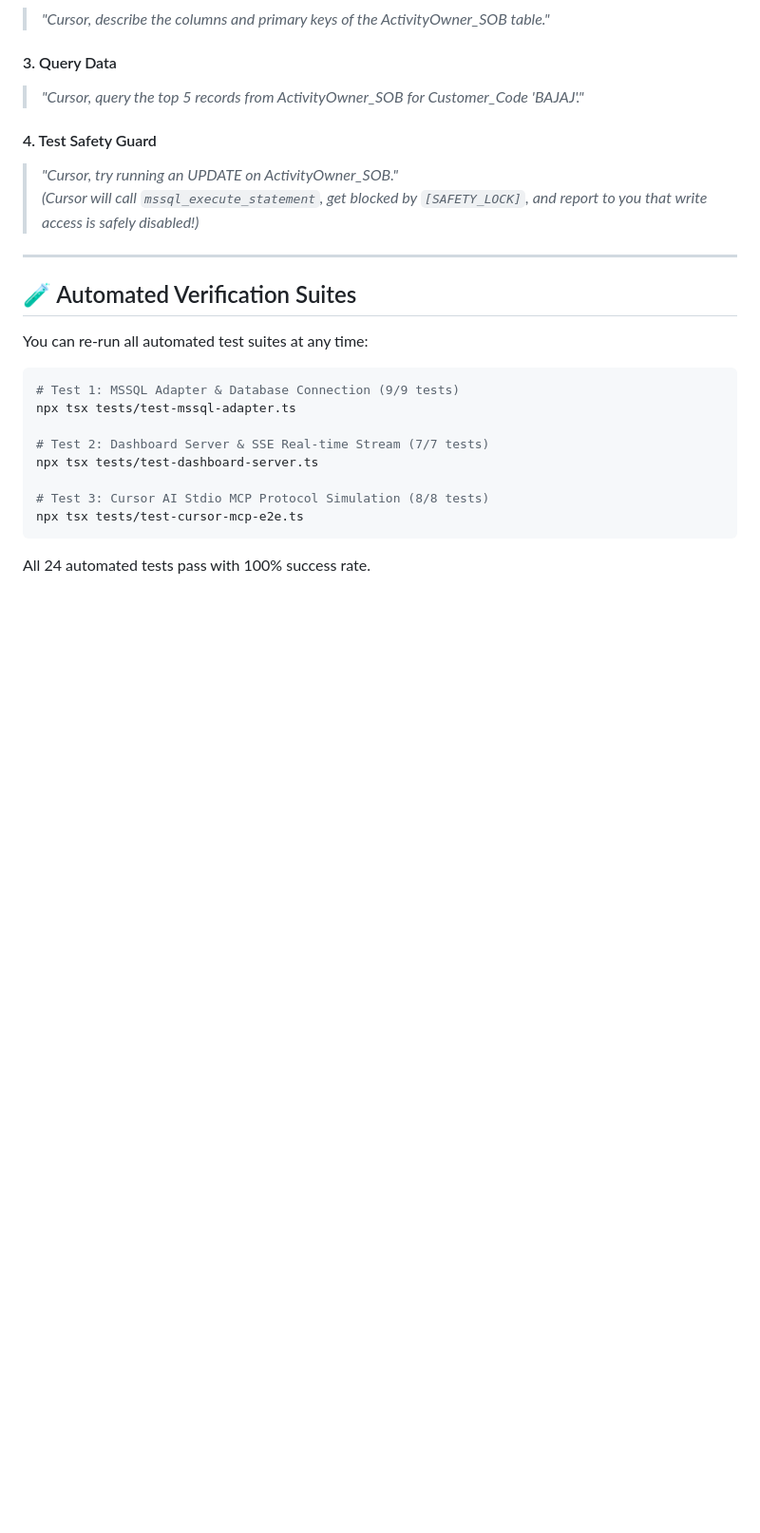
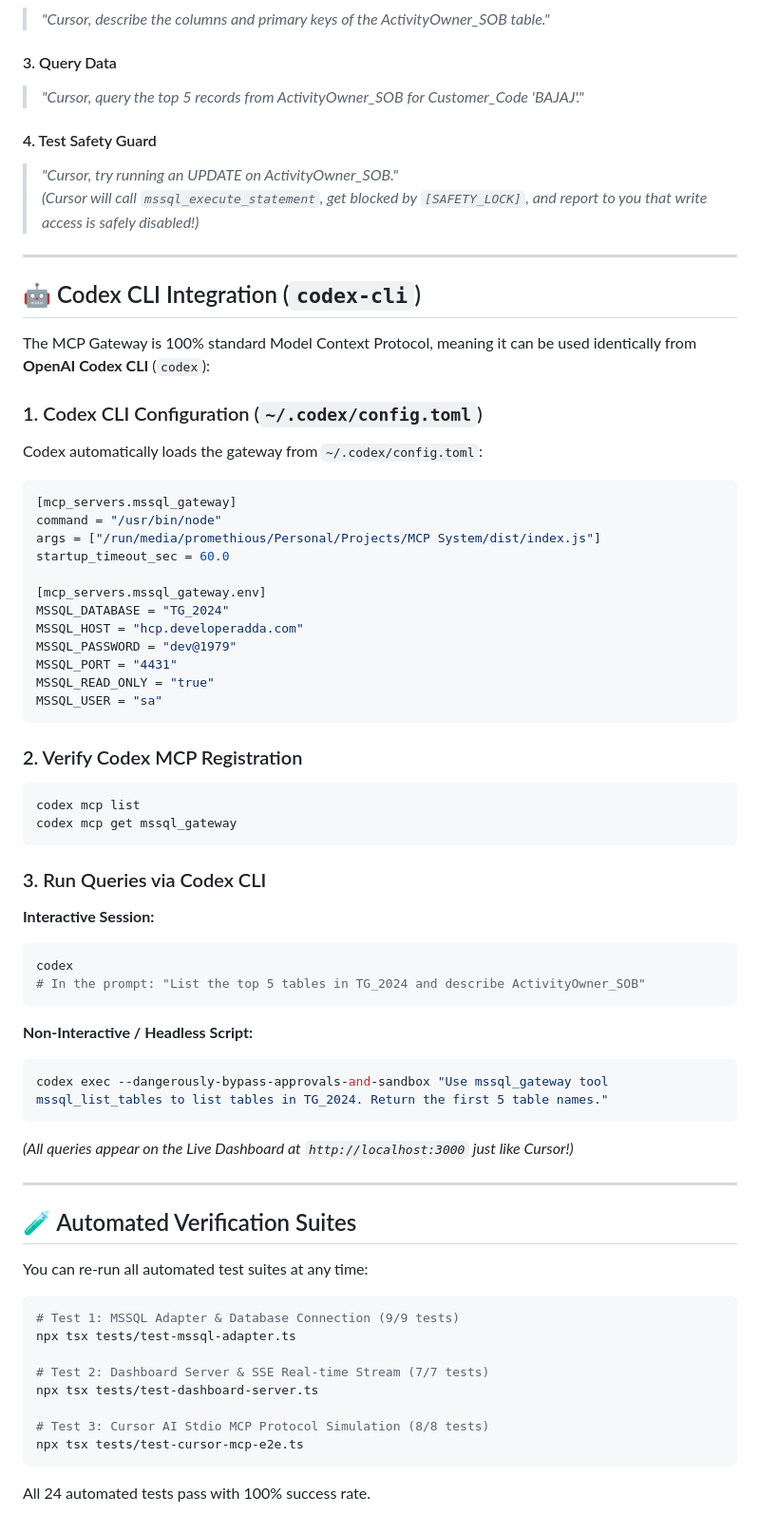
Before and after one commit to Shreyas-cpu/MSSQL-MCP-Gateway, a Markdown page: README_MSSQL_MCP.md, the part around the change. Shown at 95% size. Rendered like a GitHub page; blank space fills up the shorter version.

Commit message:
docs: add Codex CLI configuration and execution guide

````diff
--- a/README_MSSQL_MCP.md
+++ b/README_MSSQL_MCP.md
@@ -63,6 +63,51 @@ Cursor is pre-configured via `~/.cursor/mcp.json`. When Cursor opens:
 
 ---
 
+## 🤖 Codex CLI Integration (`codex-cli`)
+
+The MCP Gateway is 100% standard Model Context Protocol, meaning it can be used identically from **OpenAI Codex CLI** (`codex`):
+
+### 1. Codex CLI Configuration (`~/.codex/config.toml`)
+Codex automatically loads the gateway from `~/.codex/config.toml`:
+
+```toml
+[mcp_servers.mssql_gateway]
+command = "/usr/bin/node"
+args = ["/run/media/promethious/Personal/Projects/MCP System/dist/index.js"]
+startup_timeout_sec = 60.0
+
+[mcp_servers.mssql_gateway.env]
+MSSQL_DATABASE = "TG_2024"
+MSSQL_HOST = "hcp.developeradda.com"
+MSSQL_PASSWORD = "dev@1979"
+MSSQL_PORT = "4431"
+MSSQL_READ_ONLY = "true"
+MSSQL_USER = "sa"
+```
+
+### 2. Verify Codex MCP Registration
+```bash
+codex mcp list
+codex mcp get mssql_gateway
+```
+
+### 3. Run Queries via Codex CLI
+
+**Interactive Session:**
+```bash
+codex
+# In the prompt: "List the top 5 tables in TG_2024 and describe ActivityOwner_SOB"
+```
+
+**Non-Interactive / Headless Script:**
+```bash
+codex exec --dangerously-bypass-approvals-and-sandbox "Use mssql_gateway tool mssql_list_tables to list tables in TG_2024. Return the first 5 table names."
+```
+
+*(All queries appear on the Live Dashboard at `http://localhost:3000` just like Cursor!)*
+
+---
+
 ## 🧪 Automated Verification Suites
 
 You can re-run all automated test suites at any time:
````
